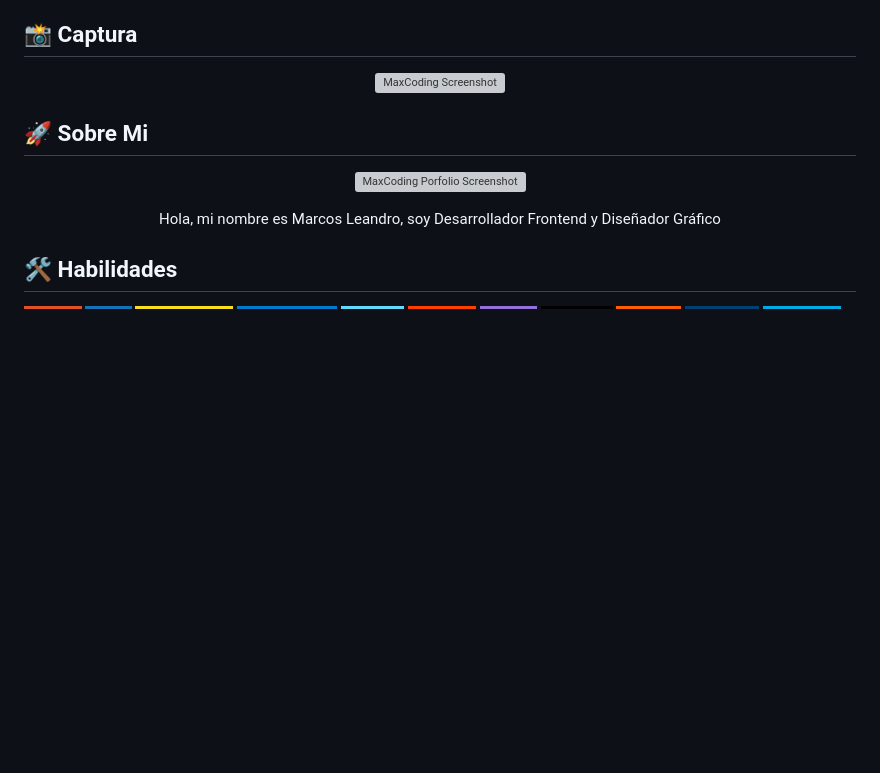
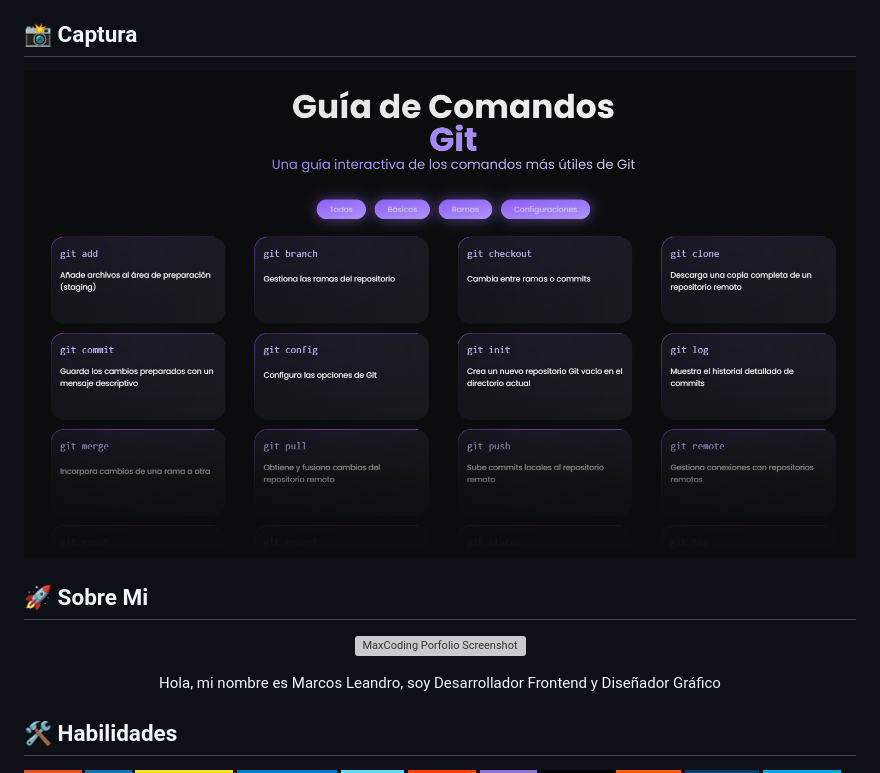
Before and after one commit to Max29xD/git-command, a Markdown page: README.md, the part around the change. GitHub-like rendering; pictures changed too: public/screenshot.png (added); badges without logos; blank space fills up the shorter version; grey boxes are pictures that could not be loaded.

Commit message:
"Updated screenshot filename in README.md from 'screenshot1.png' to 'screenshot.png'"

```diff
--- a/README.md
+++ b/README.md
@@ -9,7 +9,7 @@ Esta aplicación web fue desarrollada para mostrar los comandos más utilizados
 ## 📸 Captura
 
 <p align="center">
-	<img src="public/screenshot1.png" alt="MaxCoding Screenshot" style="width: 100%; aspect-ratio: 16/9; border-radius: 16px; object-fit: cover;"/>
+	<img src="public/screenshot.png" alt="MaxCoding Screenshot" style="width: 100%; aspect-ratio: 16/9; border-radius: 16px; object-fit: cover;"/>
 </p>
 
 ## 🚀 Sobre Mi
```
Also changed, not shown: public/banner.png (added), 1 other file.
